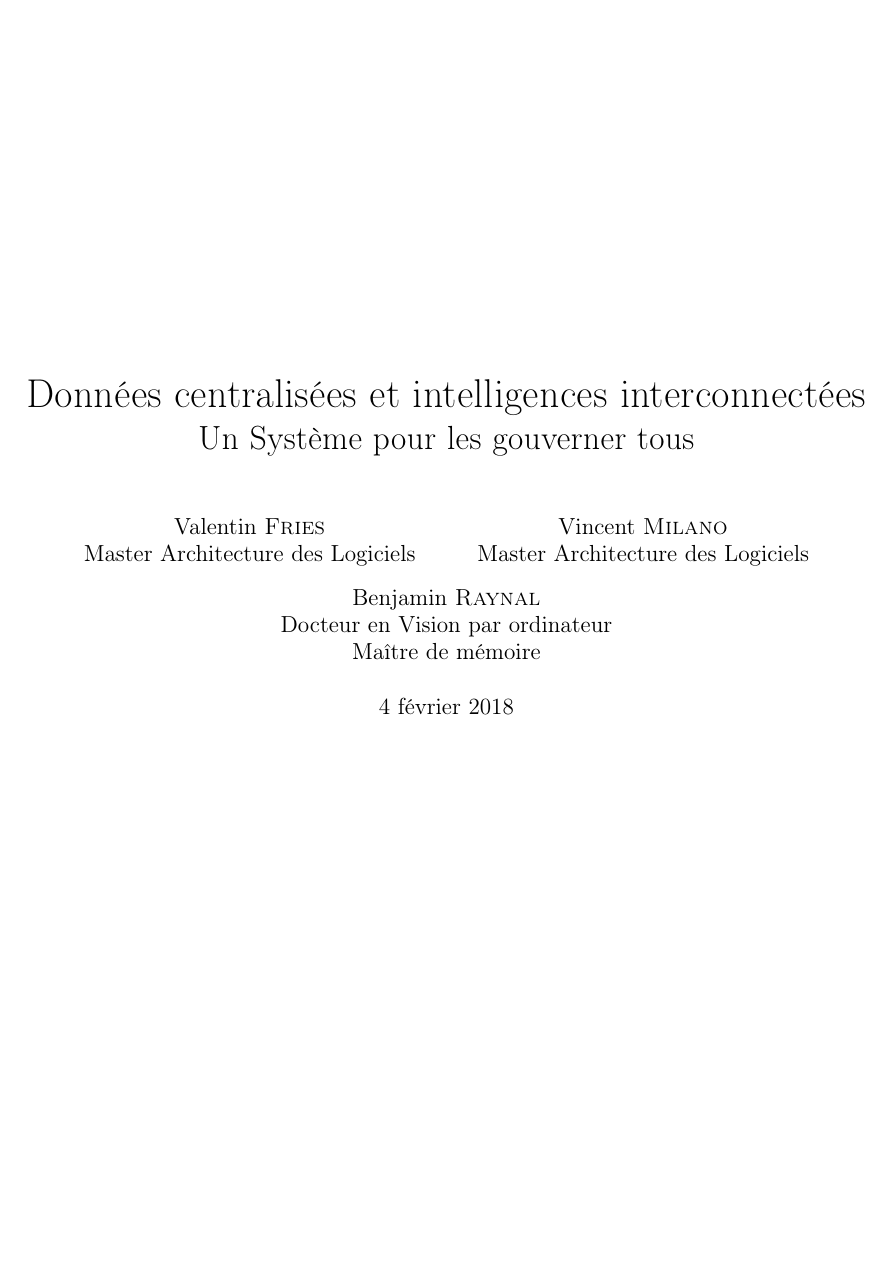
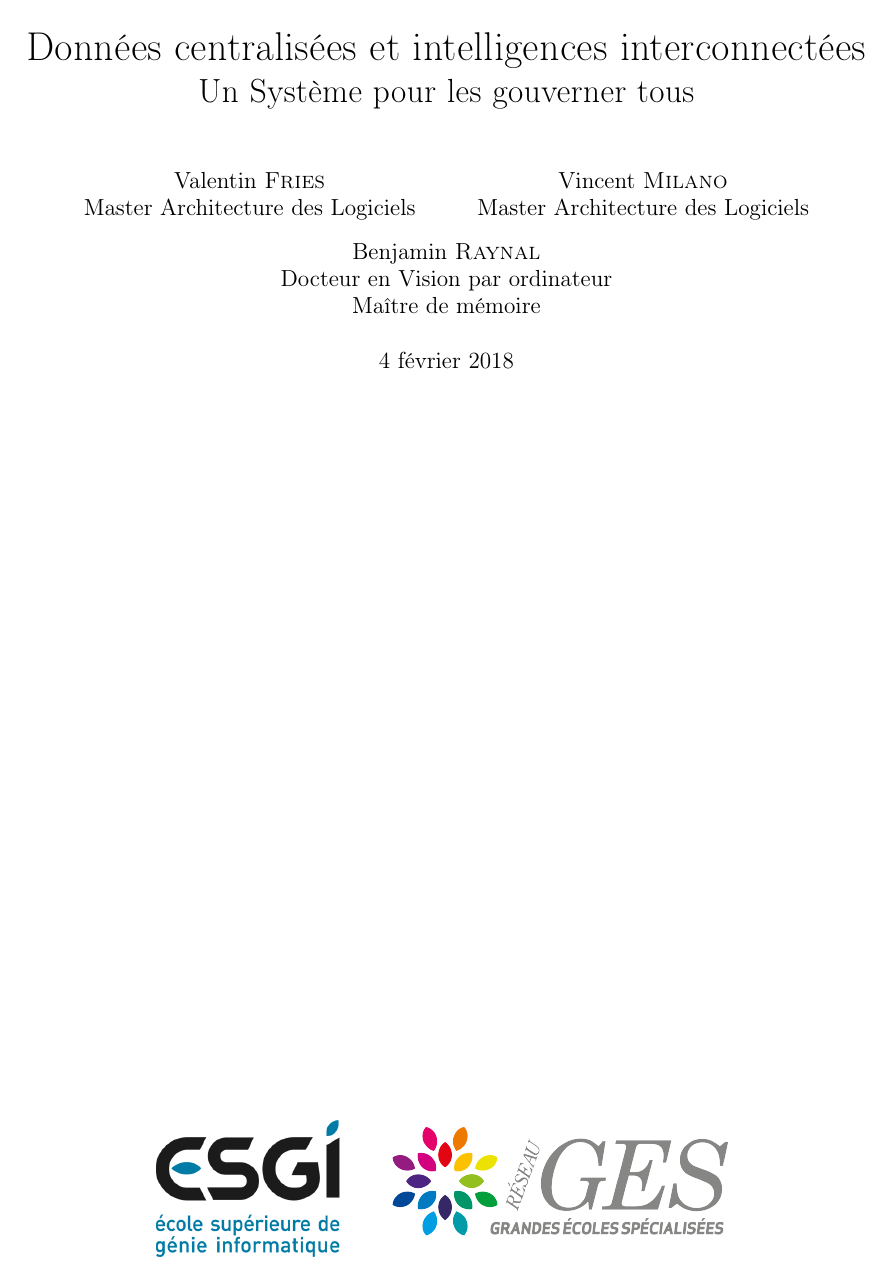
Before and after one commit to tomorrow-paper/paper, a LaTeX document (paper.tex): page 1 of 62. Compiled offline with pdfLaTeX.

Commit message:
Compliant title page

```diff
--- a/paper.tex
+++ b/paper.tex
@@ -7,6 +7,7 @@
 % \usepackage[english]{babel}
 \usepackage[a4paper,width=170mm,top=18mm,bottom=22mm,includeheadfoot]{geometry}
 
+\usepackage{titlepic}
 \usepackage{titlesec}
 \usepackage{graphicx}
 \usepackage{listings}
@@ -56,6 +57,11 @@
     Benjamin \textsc{Raynal} \\ Docteur en Vision par ordinateur \\ Maître de mémoire
 }
 %\date{} % Defaults to compilation date.
+\titlepic{
+    \vfill
+    \includegraphics[width=4cm]{preludes/images/esgi.png}
+    \includegraphics[width=7cm]{preludes/images/reseauges.png}
+}
 
 % Document
 \begin{document}
```
Also changed, not shown: preludes/images/esgi.png (added), preludes/images/reseauges.png (added).
